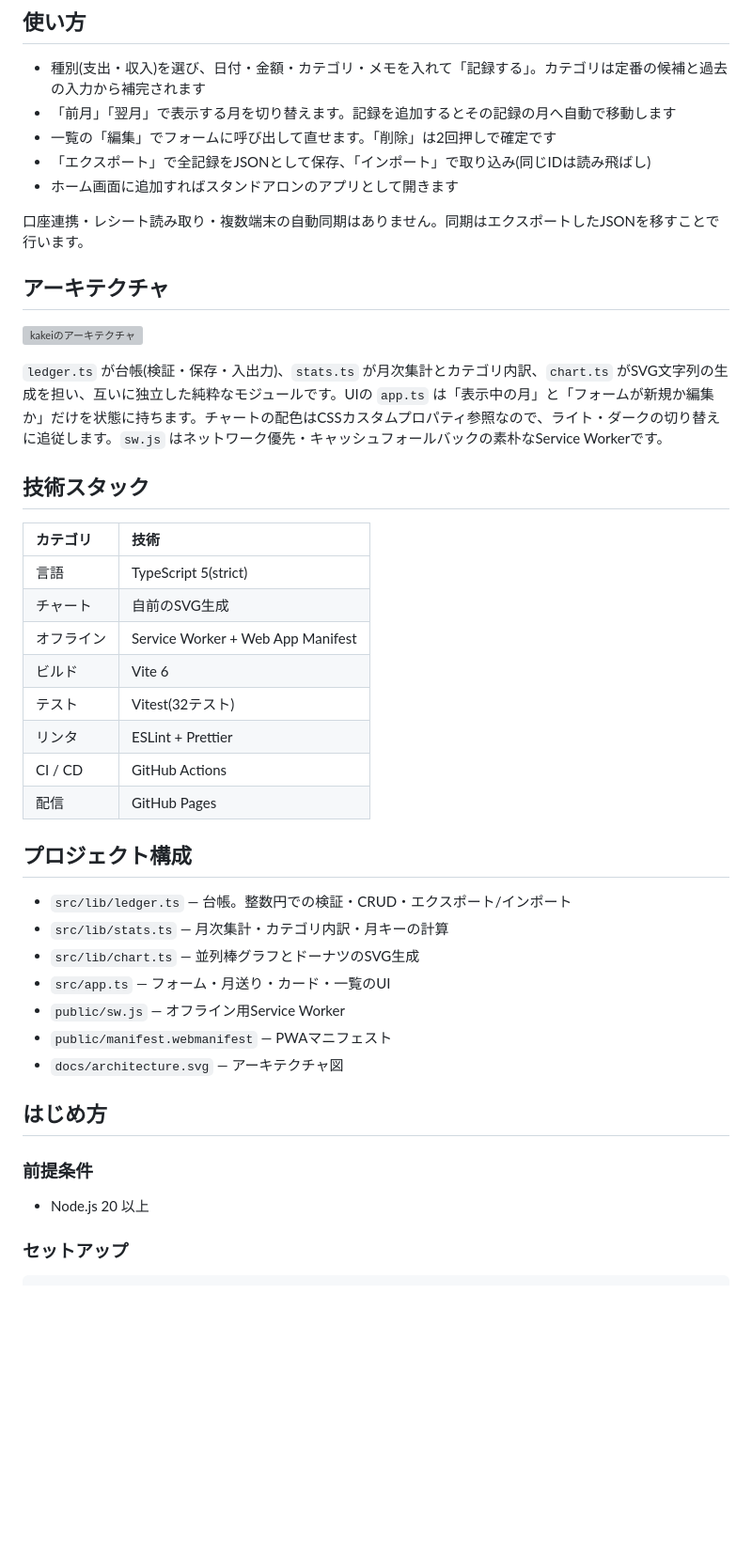
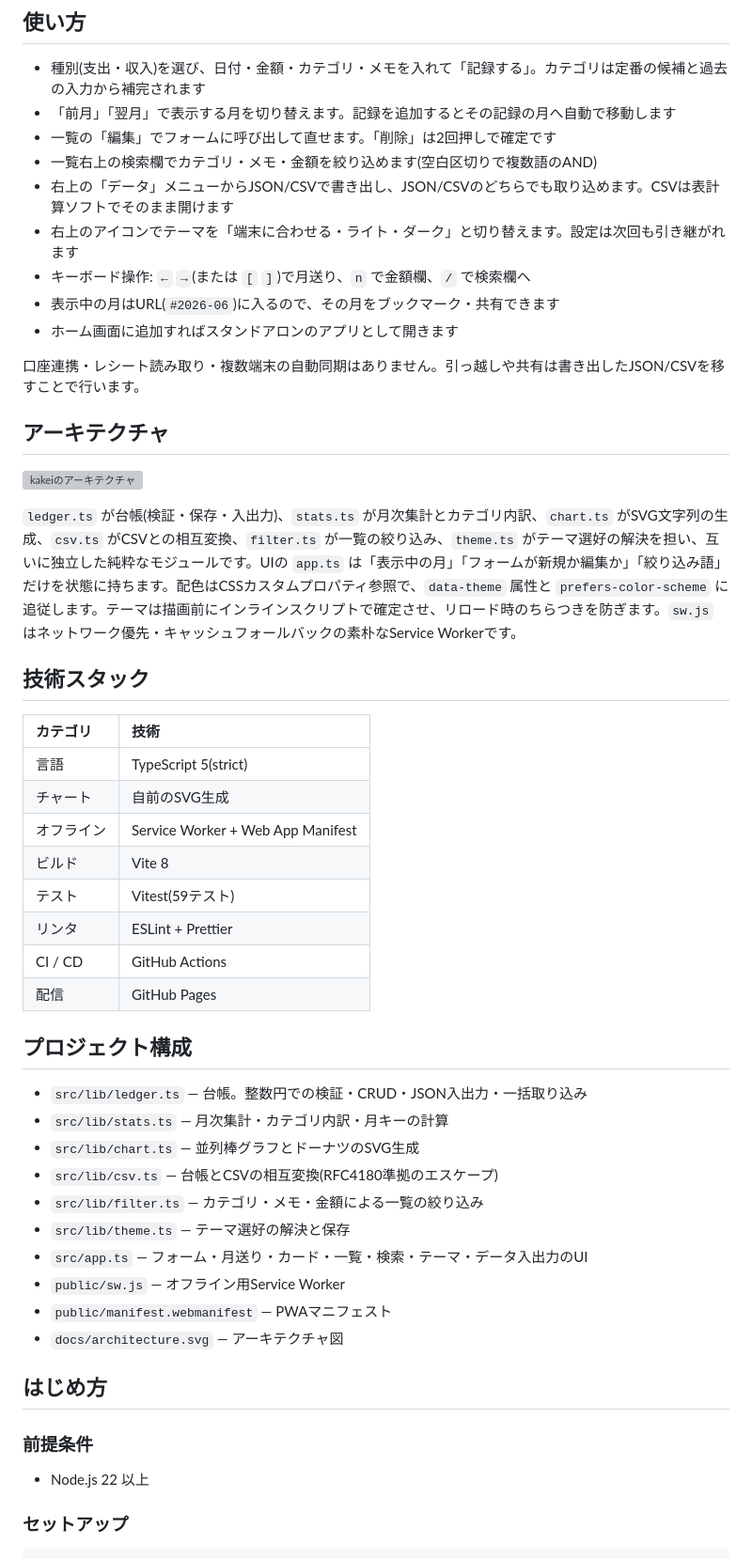
Before and after one commit to miruky/kakei, a Markdown page: README.md, the part around the change. Shown at 94% size. GitHub-like rendering; blank space fills up the shorter version; grey boxes are pictures that could not be loaded.

Commit message:
追加機能と更新した技術スタックをREADMEへ反映

```diff
--- a/README.md
+++ b/README.md
@@ -25,16 +25,20 @@
 - 種別(支出・収入)を選び、日付・金額・カテゴリ・メモを入れて「記録する」。カテゴリは定番の候補と過去の入力から補完されます
 - 「前月」「翌月」で表示する月を切り替えます。記録を追加するとその記録の月へ自動で移動します
 - 一覧の「編集」でフォームに呼び出して直せます。「削除」は2回押しで確定です
-- 「エクスポート」で全記録をJSONとして保存、「インポート」で取り込み(同じIDは読み飛ばし)
+- 一覧右上の検索欄でカテゴリ・メモ・金額を絞り込めます(空白区切りで複数語のAND)
+- 右上の「データ」メニューからJSON/CSVで書き出し、JSON/CSVのどちらでも取り込めます。CSVは表計算ソフトでそのまま開けます
+- 右上のアイコンでテーマを「端末に合わせる・ライト・ダーク」と切り替えます。設定は次回も引き継がれます
+- キーボード操作: `←` `→`(または `[` `]`)で月送り、`n` で金額欄、`/` で検索欄へ
+- 表示中の月はURL(`#2026-06`)に入るので、その月をブックマーク・共有できます
 - ホーム画面に追加すればスタンドアロンのアプリとして開きます
 
-口座連携・レシート読み取り・複数端末の自動同期はありません。同期はエクスポートしたJSONを移すことで行います。
+口座連携・レシート読み取り・複数端末の自動同期はありません。引っ越しや共有は書き出したJSON/CSVを移すことで行います。
 
 ## アーキテクチャ
 
 ![kakeiのアーキテクチャ](docs/architecture.svg)
 
-`ledger.ts` が台帳(検証・保存・入出力)、`stats.ts` が月次集計とカテゴリ内訳、`chart.ts` がSVG文字列の生成を担い、互いに独立した純粋なモジュールです。UIの `app.ts` は「表示中の月」と「フォームが新規か編集か」だけを状態に持ちます。チャートの配色はCSSカスタムプロパティ参照なので、ライト・ダークの切り替えに追従します。`sw.js` はネットワーク優先・キャッシュフォールバックの素朴なService Workerです。
+`ledger.ts` が台帳(検証・保存・入出力)、`stats.ts` が月次集計とカテゴリ内訳、`chart.ts` がSVG文字列の生成、`csv.ts` がCSVとの相互変換、`filter.ts` が一覧の絞り込み、`theme.ts` がテーマ選好の解決を担い、互いに独立した純粋なモジュールです。UIの `app.ts` は「表示中の月」「フォームが新規か編集か」「絞り込み語」だけを状態に持ちます。配色はCSSカスタムプロパティ参照で、`data-theme` 属性と `prefers-color-scheme` に追従します。テーマは描画前にインラインスクリプトで確定させ、リロード時のちらつきを防ぎます。`sw.js` はネットワーク優先・キャッシュフォールバックの素朴なService Workerです。
 
 ## 技術スタック
 
@@ -43,18 +47,21 @@
 | 言語       | TypeScript 5(strict)              |
 | チャート   | 自前のSVG生成                     |
 | オフライン | Service Worker + Web App Manifest |
-| ビルド     | Vite 6                            |
-| テスト     | Vitest(32テスト)                  |
+| ビルド     | Vite 8                            |
+| テスト     | Vitest(59テスト)                  |
 | リンタ     | ESLint + Prettier                 |
 | CI / CD    | GitHub Actions                    |
 | 配信       | GitHub Pages                      |
 
 ## プロジェクト構成
 
-- `src/lib/ledger.ts` — 台帳。整数円での検証・CRUD・エクスポート/インポート
+- `src/lib/ledger.ts` — 台帳。整数円での検証・CRUD・JSON入出力・一括取り込み
 - `src/lib/stats.ts` — 月次集計・カテゴリ内訳・月キーの計算
 - `src/lib/chart.ts` — 並列棒グラフとドーナツのSVG生成
-- `src/app.ts` — フォーム・月送り・カード・一覧のUI
+- `src/lib/csv.ts` — 台帳とCSVの相互変換(RFC4180準拠のエスケープ)
+- `src/lib/filter.ts` — カテゴリ・メモ・金額による一覧の絞り込み
+- `src/lib/theme.ts` — テーマ選好の解決と保存
+- `src/app.ts` — フォーム・月送り・カード・一覧・検索・テーマ・データ入出力のUI
 - `public/sw.js` — オフライン用Service Worker
 - `public/manifest.webmanifest` — PWAマニフェスト
 - `docs/architecture.svg` — アーキテクチャ図
@@ -63,7 +70,7 @@
 
 ### 前提条件
 
-- Node.js 20 以上
+- Node.js 22 以上
 
 ### セットアップ
 
```
